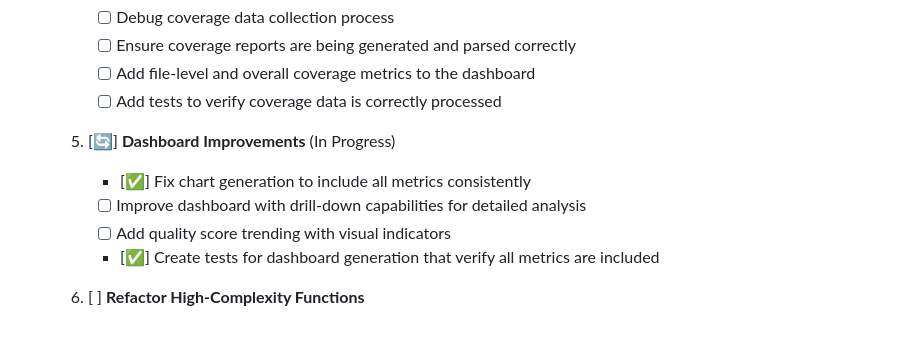
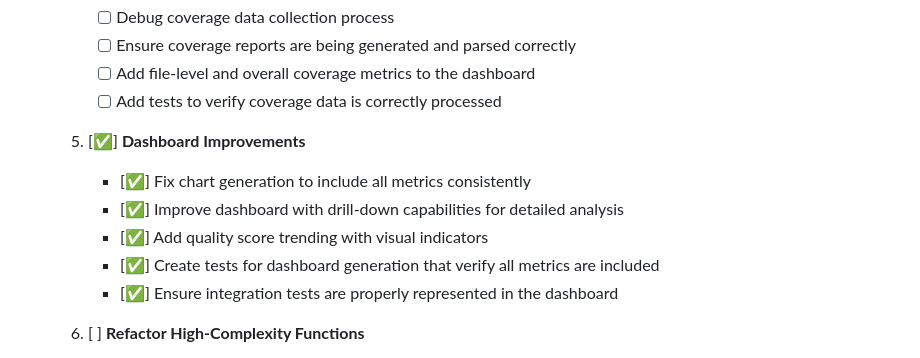
Before and after one commit to sanity-io/sanity-mcp-server, a Markdown page: TODO.md, the part around the change. GitHub-like rendering.

Commit message:
docs: update TODO with progress on dashboard improvements

```diff
--- a/TODO.md
+++ b/TODO.md
@@ -32,11 +32,12 @@
          - [ ] Add file-level and overall coverage metrics to the dashboard
          - [ ] Add tests to verify coverage data is correctly processed
 
-    5. [🔄] **Dashboard Improvements** (In Progress)
+    5. [✅] **Dashboard Improvements**
          - [✅] Fix chart generation to include all metrics consistently
-         - [ ] Improve dashboard with drill-down capabilities for detailed analysis
-         - [ ] Add quality score trending with visual indicators
+         - [✅] Improve dashboard with drill-down capabilities for detailed analysis
+         - [✅] Add quality score trending with visual indicators
          - [✅] Create tests for dashboard generation that verify all metrics are included
+         - [✅] Ensure integration tests are properly represented in the dashboard
 
     6. [ ] **Refactor High-Complexity Functions**
          - [ ] Analyze and refactor searchContent() in groq.ts (complexity: 25)
```
